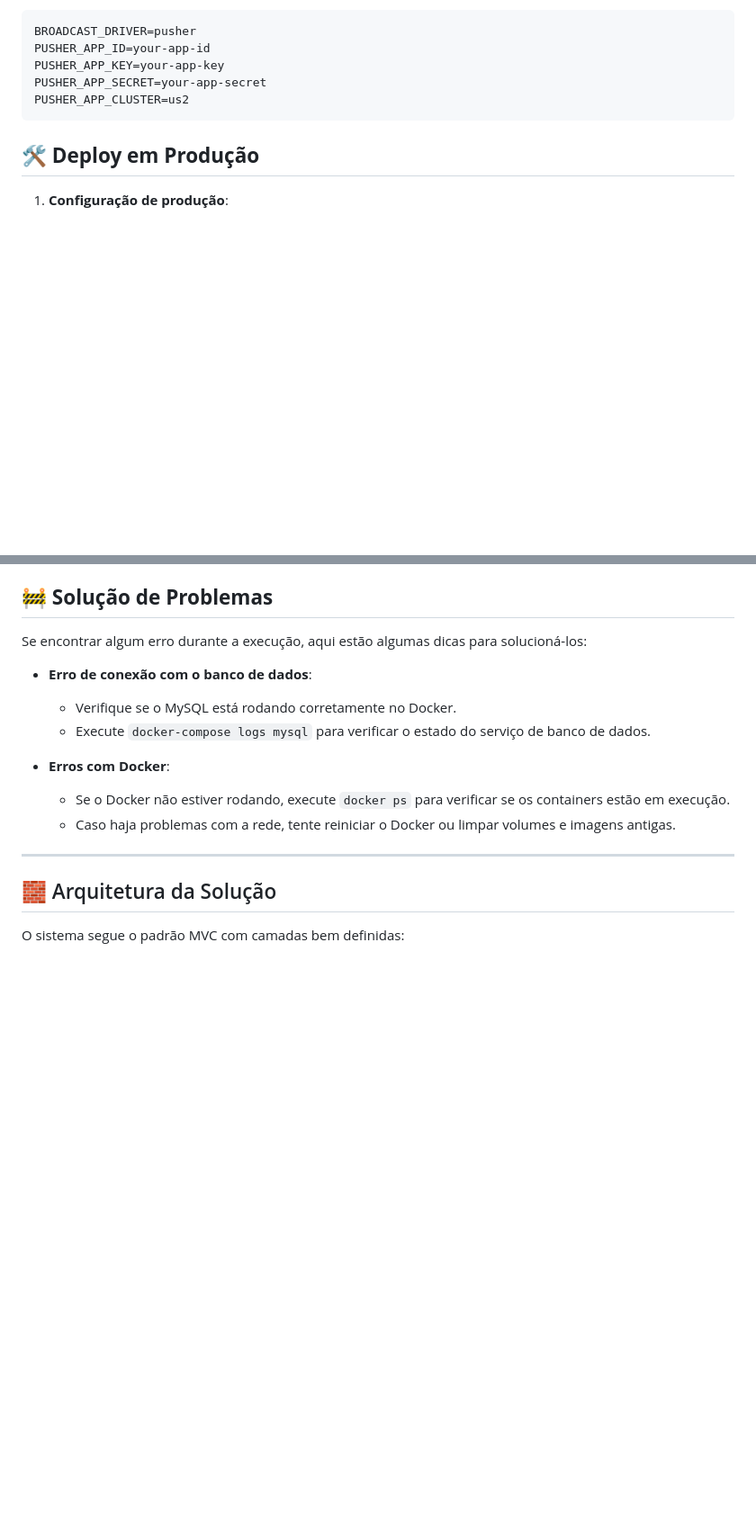
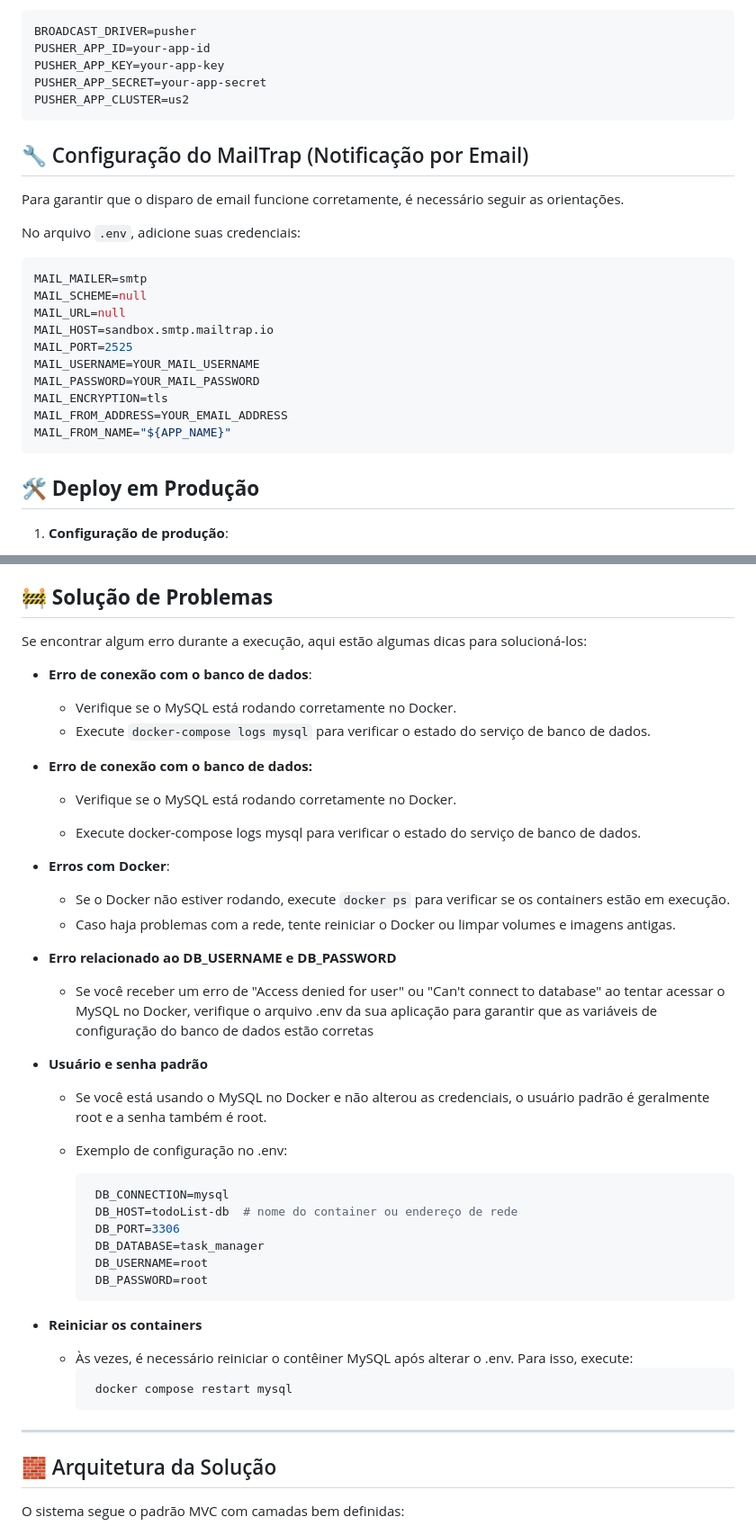
Before and after one commit to dwictor0/task_manager, a Markdown page: README.md, 2 parts joined by grey strips. Shown: that part at 90% size. Rendered like a GitHub page; blank space fills up the shorter version.

````diff
--- a/README.md
+++ b/README.md
@@ -74,6 +74,24 @@ PUSHER_APP_SECRET=your-app-secret
 PUSHER_APP_CLUSTER=us2
 ```
 
+## 🔧 Configuração do MailTrap (Notificação por Email)
+
+Para garantir que o disparo de email funcione corretamente, é necessário seguir as orientações.
+
+No arquivo `.env`, adicione suas credenciais:
+
+```env
+MAIL_MAILER=smtp
+MAIL_SCHEME=null
+MAIL_URL=null
+MAIL_HOST=sandbox.smtp.mailtrap.io
+MAIL_PORT=2525
+MAIL_USERNAME=YOUR_MAIL_USERNAME
+MAIL_PASSWORD=YOUR_MAIL_PASSWORD
+MAIL_ENCRYPTION=tls
+MAIL_FROM_ADDRESS=YOUR_EMAIL_ADDRESS
+MAIL_FROM_NAME="${APP_NAME}"
+```
 
 
 
@@ -118,10 +136,39 @@ Se encontrar algum erro durante a execução, aqui estão algumas dicas para sol
     - Verifique se o MySQL está rodando corretamente no Docker.
     - Execute `docker-compose logs mysql` para verificar o estado do serviço de banco de dados.
 
+- **Erro de conexão com o banco de dados:**
+
+    - Verifique se o MySQL está rodando corretamente no Docker.
+
+    - Execute docker-compose logs mysql para verificar o estado do serviço de banco de dados.
+
 - **Erros com Docker**:
     - Se o Docker não estiver rodando, execute `docker ps` para verificar se os containers estão em execução.
     - Caso haja problemas com a rede, tente reiniciar o Docker ou limpar volumes e imagens antigas.
 
+- **Erro relacionado ao DB_USERNAME e DB_PASSWORD**
+
+    - Se você receber um erro de "Access denied for user" ou "Can't connect to database" ao tentar acessar o MySQL no Docker, verifique o arquivo .env da sua aplicação para garantir que as variáveis de configuração do banco de dados estão corretas
+
+- **Usuário e senha padrão**
+
+   - Se você está usando o MySQL no Docker e não alterou as credenciais, o usuário padrão é geralmente root e a senha também é root.
+
+   - Exemplo de configuração no .env:
+     ```env
+      DB_CONNECTION=mysql
+      DB_HOST=todoList-db  # nome do container ou endereço de rede
+      DB_PORT=3306
+      DB_DATABASE=task_manager
+      DB_USERNAME=root
+      DB_PASSWORD=root
+     ```
+ - **Reiniciar os containers**
+
+    - Às vezes, é necessário reiniciar o contêiner MySQL após alterar o .env. Para isso, execute:
+      ```bash
+       docker compose restart mysql
+      ```
 ---
 
 ## 🧱 Arquitetura da Solução
````
Also changed, not shown: other parts of README.md (+18 -2 lines).
